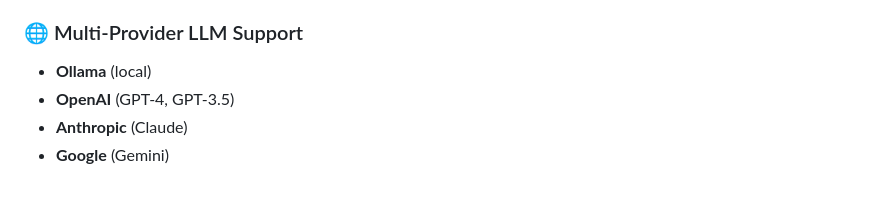
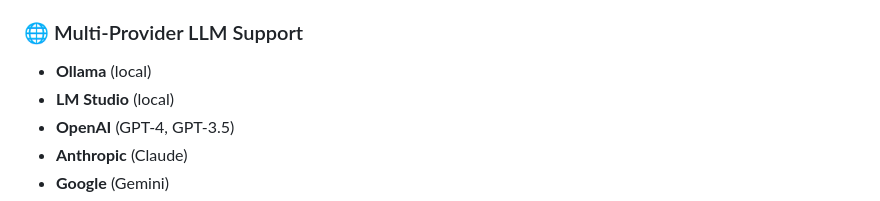
Before and after one commit to yblis/Nova, a Markdown page: README.md, the part around the change. GitHub-like rendering.

Commit message:
Add LM Studio to Multi-Provider LLM Support section

```diff
--- a/README.md
+++ b/README.md
@@ -69,6 +69,7 @@
 
 ### 🌐 Multi-Provider LLM Support
 - **Ollama** (local)
+- **LM Studio** (local)
 - **OpenAI** (GPT-4, GPT-3.5)
 - **Anthropic** (Claude)
 - **Google** (Gemini)
```
